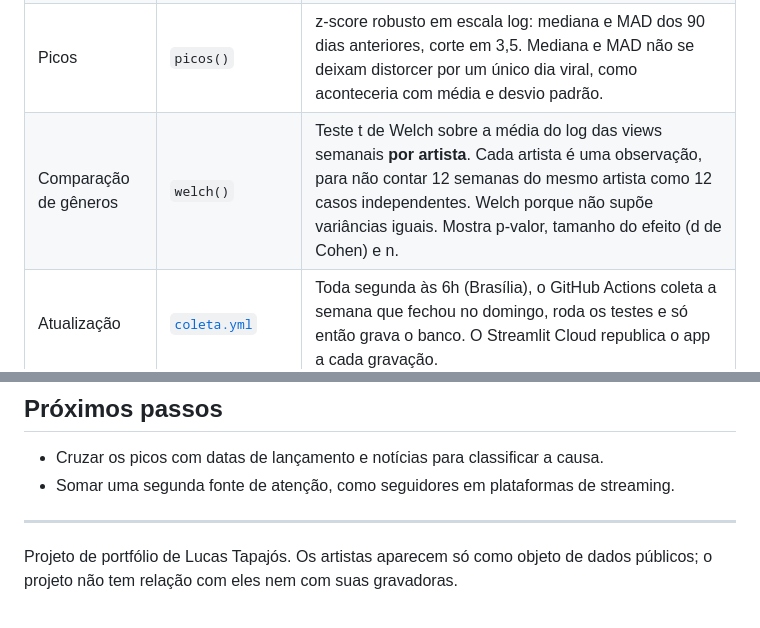
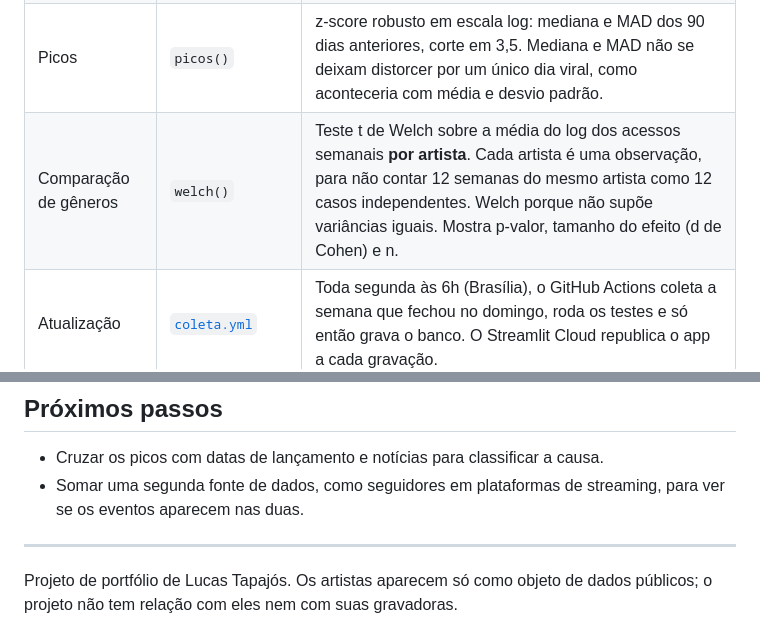
Before and after one commit to lucastapajos-max/atencao-musica, a Markdown page: README.md, 2 parts joined by grey strips. GitHub-like rendering.

```diff
--- a/README.md
+++ b/README.md
@@ -30,7 +32,7 @@ Num relatório semanal de redes sociais, uma pergunta sempre volta: "esse númer
 | Consulta | [`analise.py`](analise.py) | A agregação semanal sai de SQL (semana de segunda a domingo). O app tem uma aba para rodar consultas próprias, com o banco aberto só para leitura. |
 | Faixa de normalidade | `faixa_normal()` | Mediana e intervalo interquartil (IQR) das 26 semanas anteriores. Acima de Q3 + 1,5 × IQR é "acima do normal", o critério do boxplot. Com menos de 8 semanas de histórico, não julga. |
 | Picos | `picos()` | z-score robusto em escala log: mediana e MAD dos 90 dias anteriores, corte em 3,5. Mediana e MAD não se deixam distorcer por um único dia viral, como aconteceria com média e desvio padrão. |
-| Comparação de gêneros | `welch()` | Teste t de Welch sobre a média do log das views semanais **por artista**. Cada artista é uma observação, para não contar 12 semanas do mesmo artista como 12 casos independentes. Welch porque não supõe variâncias iguais. Mostra p-valor, tamanho do efeito (d de Cohen) e n. |
+| Comparação de gêneros | `welch()` | Teste t de Welch sobre a média do log dos acessos semanais **por artista**. Cada artista é uma observação, para não contar 12 semanas do mesmo artista como 12 casos independentes. Welch porque não supõe variâncias iguais. Mostra p-valor, tamanho do efeito (d de Cohen) e n. |
 | Atualização | [`coleta.yml`](.github/workflows/coleta.yml) | Toda segunda às 6h (Brasília), o GitHub Actions coleta a semana que fechou no domingo, roda os testes e só então grava o banco. O Streamlit Cloud republica o app a cada gravação. |
 | Testes | [`tests/`](tests) | `pytest` com dados sintéticos: a faixa classifica certo, o pico plantado é achado, o teste respeita a amostra mínima, toda semana do SQL começa na segunda, e o app abre sem erro com um gênero ou com todos. |
 
@@ -59,7 +61,7 @@ python -m pytest tests -q
 ## Próximos passos
 
 - Cruzar os picos com datas de lançamento e notícias para classificar a causa.
-- Somar uma segunda fonte de atenção, como seguidores em plataformas de streaming.
+- Somar uma segunda fonte de dados, como seguidores em plataformas de streaming, para ver se os eventos aparecem nas duas.
 
 ---
 
```
Also changed, not shown: other parts of README.md (+12 -10 lines), docs/radar.jpg, 1 other file.
